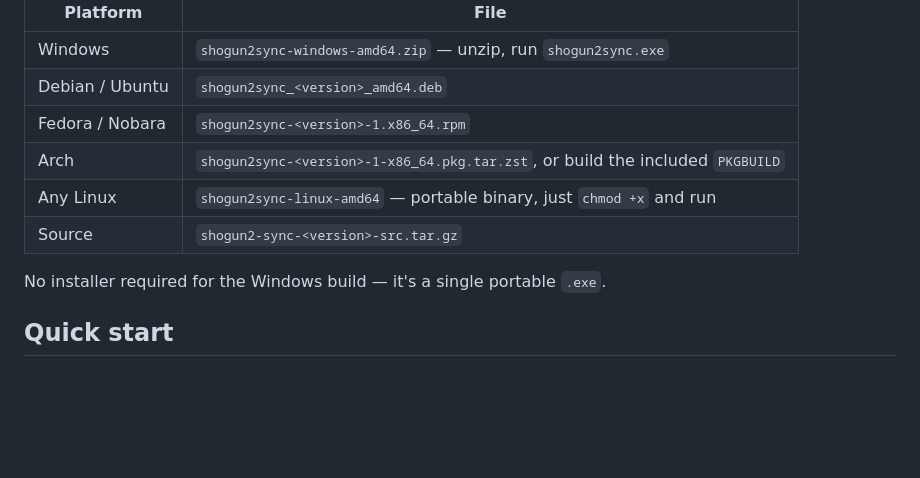
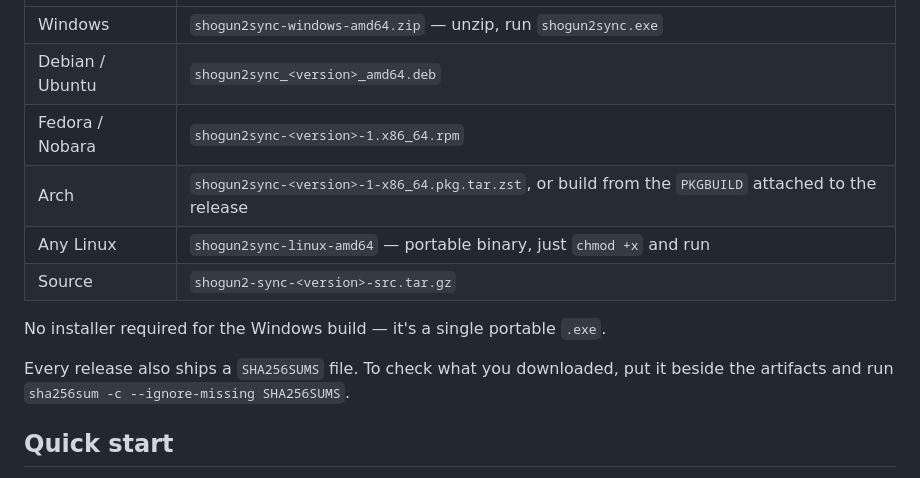
Before and after one commit to jalsarraf0/shogun2-sync, a Markdown page: README.md, the part around the change. Rendered like a GitHub page; blank space fills up the shorter version.

Commit message:
Document the SHA256SUMS file shipped with each release
Co-Authored-By: Claude Opus 5 <noreply@anthropic.com>

```diff
--- a/README.md
+++ b/README.md
@@ -26,11 +26,15 @@ Grab the latest release for your OS from the
 | Windows | `shogun2sync-windows-amd64.zip` — unzip, run `shogun2sync.exe` |
 | Debian / Ubuntu | `shogun2sync_<version>_amd64.deb` |
 | Fedora / Nobara | `shogun2sync-<version>-1.x86_64.rpm` |
-| Arch | `shogun2sync-<version>-1-x86_64.pkg.tar.zst`, or build the included `PKGBUILD` |
+| Arch | `shogun2sync-<version>-1-x86_64.pkg.tar.zst`, or build from the `PKGBUILD` attached to the release |
 | Any Linux | `shogun2sync-linux-amd64` — portable binary, just `chmod +x` and run |
 | Source | `shogun2-sync-<version>-src.tar.gz` |
 
 No installer required for the Windows build — it's a single portable `.exe`.
+
+Every release also ships a `SHA256SUMS` file. To check what you
+downloaded, put it beside the artifacts and run
+`sha256sum -c --ignore-missing SHA256SUMS`.
 
 ## Quick start
 
```
